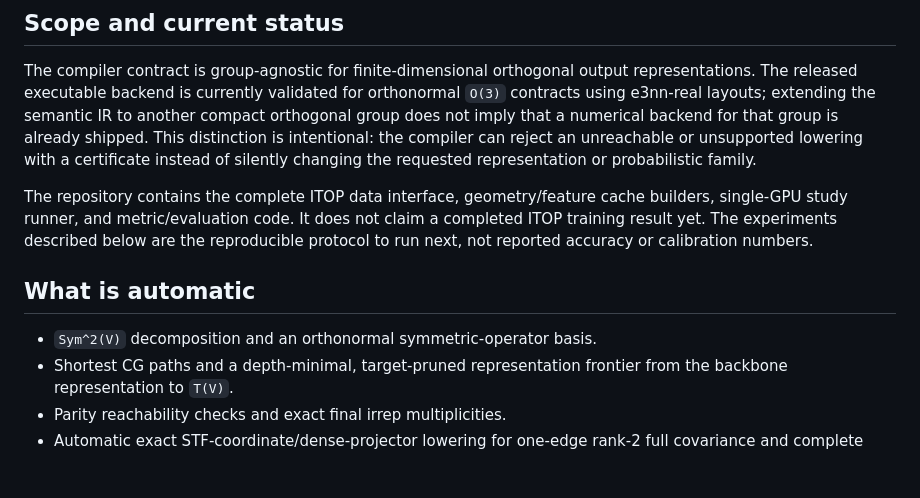
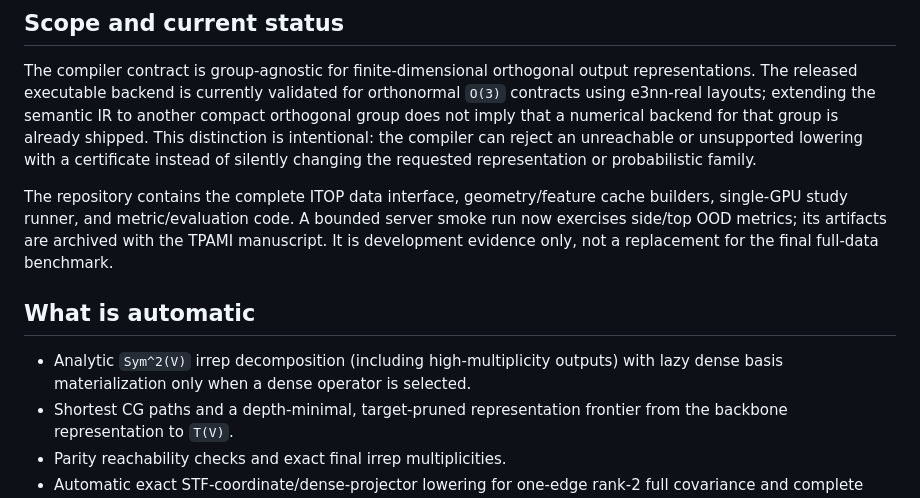
Before and after one commit to future3317/General-Equivariant-Covariance-Networks-for-Probabilistic-Structured-Prediction, a Markdown page: README.md, the part around the change. Drawn GitHub-style; blank space fills up the shorter version.

Commit message:
document analytic decomposition and ITOP smoke evidence

```diff
--- a/README.md
+++ b/README.md
@@ -35,14 +35,15 @@ can reject an unreachable or unsupported lowering with a certificate instead of
 silently changing the requested representation or probabilistic family.
 
 The repository contains the complete ITOP data interface, geometry/feature
-cache builders, single-GPU study runner, and metric/evaluation code. It does
-not claim a completed ITOP training result yet. The experiments described below
-are the reproducible protocol to run next, not reported accuracy or calibration
-numbers.
+cache builders, single-GPU study runner, and metric/evaluation code. A bounded
+server smoke run now exercises side/top OOD metrics; its artifacts are archived
+with the TPAMI manuscript. It is development evidence only, not a replacement
+for the final full-data benchmark.
 
 ## What is automatic
 
-- `Sym^2(V)` decomposition and an orthonormal symmetric-operator basis.
+- Analytic `Sym^2(V)` irrep decomposition (including high-multiplicity outputs)
+  with lazy dense basis materialization only when a dense operator is selected.
 - Shortest CG paths and a depth-minimal, target-pruned representation frontier
   from the backbone representation to `T(V)`.
 - Parity reachability checks and exact final irrep multiplicities.
```
